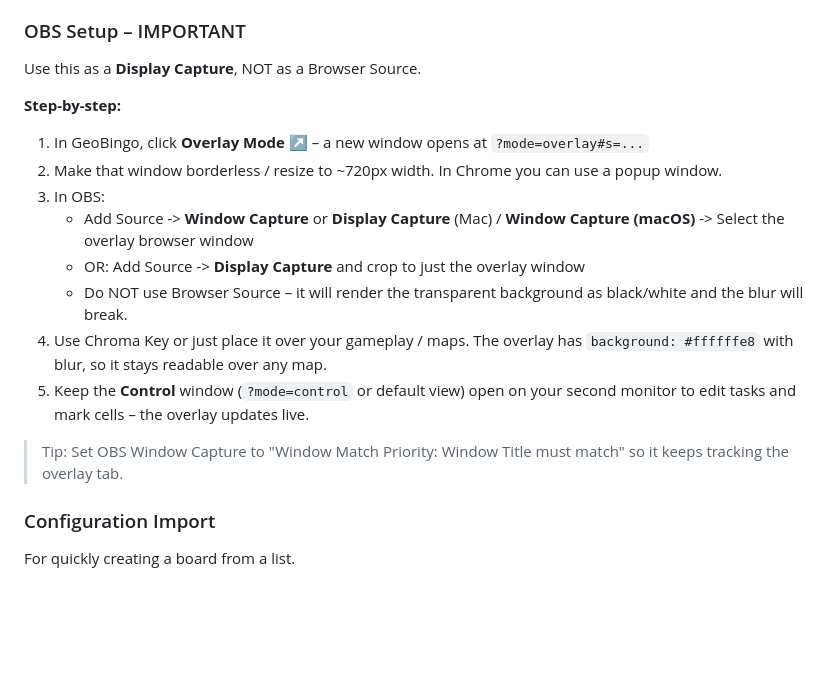
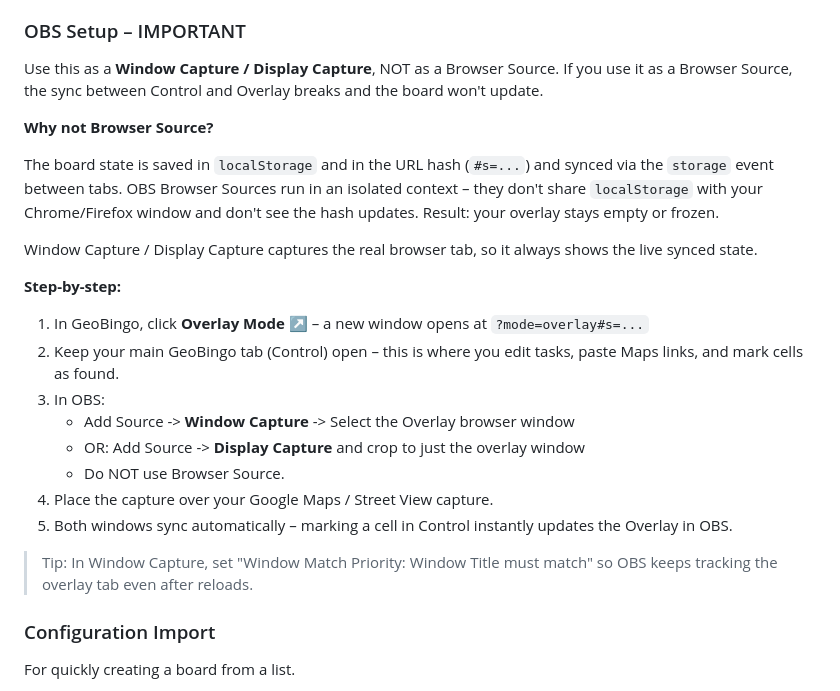
Before and after one commit to Molaxo/geobingo, a Markdown page: README.md, the part around the change. Drawn GitHub-style; blank space fills up the shorter version.

```diff
--- a/README.md
+++ b/README.md
@@ -41,20 +41,26 @@ Perfect for:
 
 ### OBS Setup – IMPORTANT
 
-Use this as a **Display Capture**, NOT as a Browser Source.
+Use this as a **Window Capture / Display Capture**, NOT as a Browser Source. If you use it as a Browser Source, the sync between Control and Overlay breaks and the board won't update.
+
+**Why not Browser Source?**
+
+The board state is saved in `localStorage` and in the URL hash (`#s=...`) and synced via the `storage` event between tabs. OBS Browser Sources run in an isolated context – they don't share `localStorage` with your Chrome/Firefox window and don't see the hash updates. Result: your overlay stays empty or frozen.
+
+Window Capture / Display Capture captures the real browser tab, so it always shows the live synced state.
 
 **Step-by-step:**
 
 1.  In GeoBingo, click **Overlay Mode ↗** – a new window opens at `?mode=overlay#s=...`
-2.  Make that window borderless / resize to ~720px width. In Chrome you can use a popup window.
+2.  Keep your main GeoBingo tab (Control) open – this is where you edit tasks, paste Maps links, and mark cells as found.
 3.  In OBS:
-    - Add Source -> **Window Capture** or **Display Capture** (Mac) / **Window Capture (macOS)** -> Select the overlay browser window
+    - Add Source -> **Window Capture** -> Select the Overlay browser window
     - OR: Add Source -> **Display Capture** and crop to just the overlay window
-    - Do NOT use Browser Source – it will render the transparent background as black/white and the blur will break.
-4.  Use Chroma Key or just place it over your gameplay / maps. The overlay has `background: #ffffffe8` with blur, so it stays readable over any map.
-5.  Keep the **Control** window (`?mode=control` or default view) open on your second monitor to edit tasks and mark cells – the overlay updates live.
+    - Do NOT use Browser Source.
+4.  Place the capture over your Google Maps / Street View capture.
+5.  Both windows sync automatically – marking a cell in Control instantly updates the Overlay in OBS.
 
-> Tip: Set OBS Window Capture to "Window Match Priority: Window Title must match" so it keeps tracking the overlay tab.
+> Tip: In Window Capture, set "Window Match Priority: Window Title must match" so OBS keeps tracking the overlay tab even after reloads.
 
 ### Configuration Import
 
```
